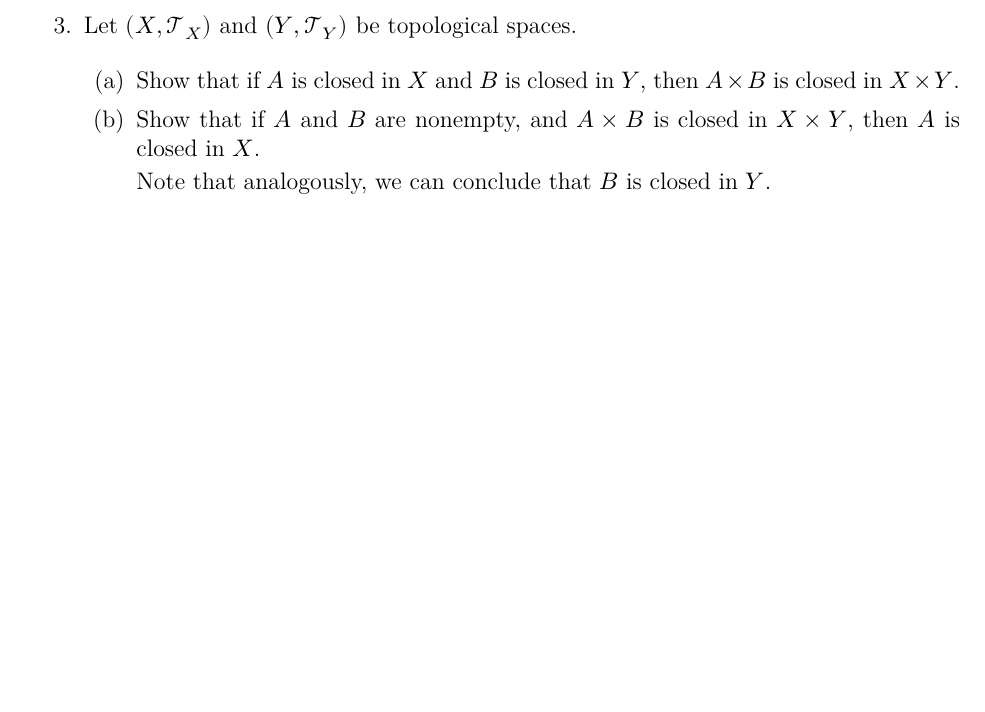
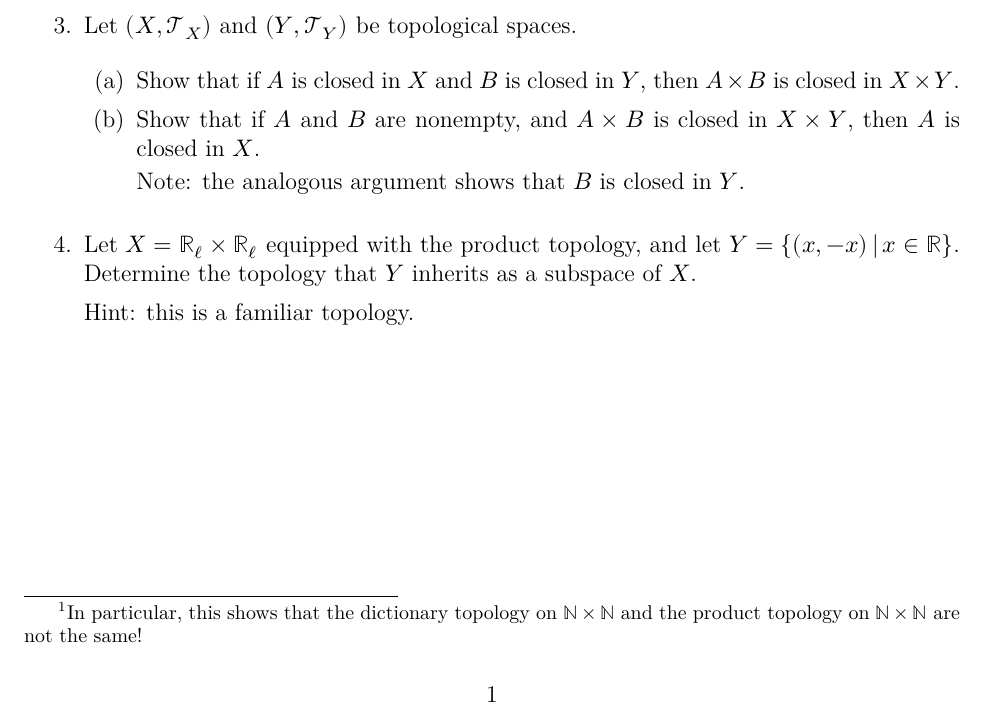
Before and after one commit to eloisagrifo/eloisagrifo.github.io, a LaTeX problem sheet (Teaching/Topology/PSet3.tex): part of the page, cut so that both start at the same text, the shorter picture padded with empty space. The pictures show the PDF file Teaching/Topology/PSet3.pdf that the author committed with the source.

Commit message:
pset3 final

```diff
--- a/Teaching/Topology/PSet3.tex
+++ b/Teaching/Topology/PSet3.tex
@@ -123,7 +123,7 @@ See the course syllabus for the AI policy for this class.
 
 
 
-\item Consider the usual order on $\N$. Show that the dictionary topology on $\N \times \N$ is not the discrete topology.
+\item Consider the usual order on $\N$. Show that the dictionary topology on $\N \times \N$ is not the discrete topology.\footnote{In particular, this shows that the dictionary topology on $\N \times \N$ and the product topology on $\N \times \N$ are not the same!}
 
 
 \item Let $(X, \T_X)$ and $(Y, \T_Y)$ be topological spaces.
@@ -136,9 +136,15 @@ See the course syllabus for the AI policy for this class.
 \item Show that if $A$ and $B$ are nonempty, and $A \times B$ is closed in $X \times Y$, then $A$ is closed in $X$.
 
 \noindent
-Note that analogously, we can conclude that $B$ is closed in $Y$.
+Note: the analogous argument shows that $B$ is closed in $Y$.
 \end{enumerate}
 
 
+\item Let $X = \R_{\ell} \times \R_{\ell}$ equipped with the product topology, and let $Y = \{(x,-x) \, | \, x \in \R\}$.
+Determine the topology that $Y$ inherits as a subspace of $X$.
+
+\noindent
+Hint: this is a familiar topology.
+
 \end{enumerate}
 \end{document}
```
Also changed, not shown: Teaching/Topology/PSet3.pdf, 1 other file.
